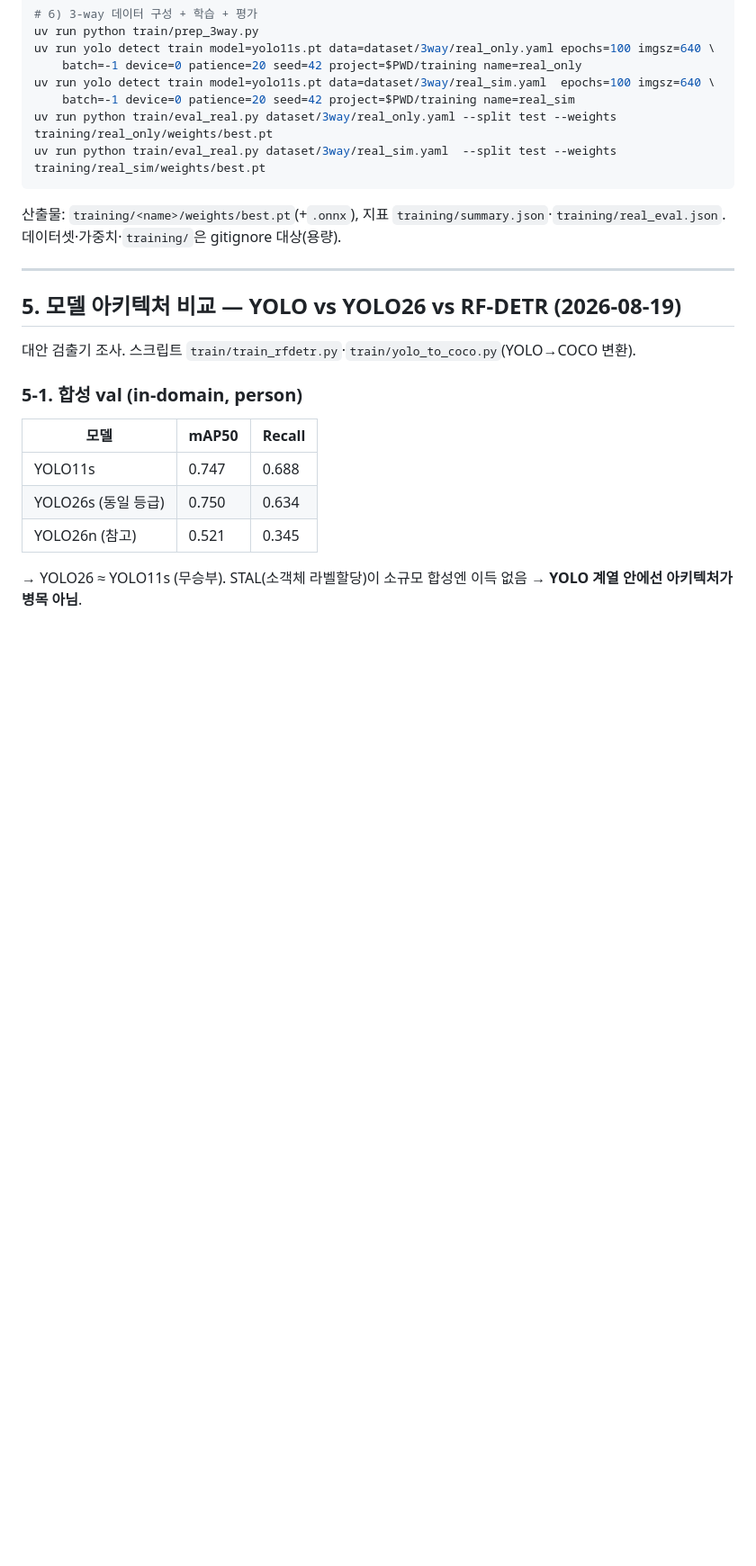
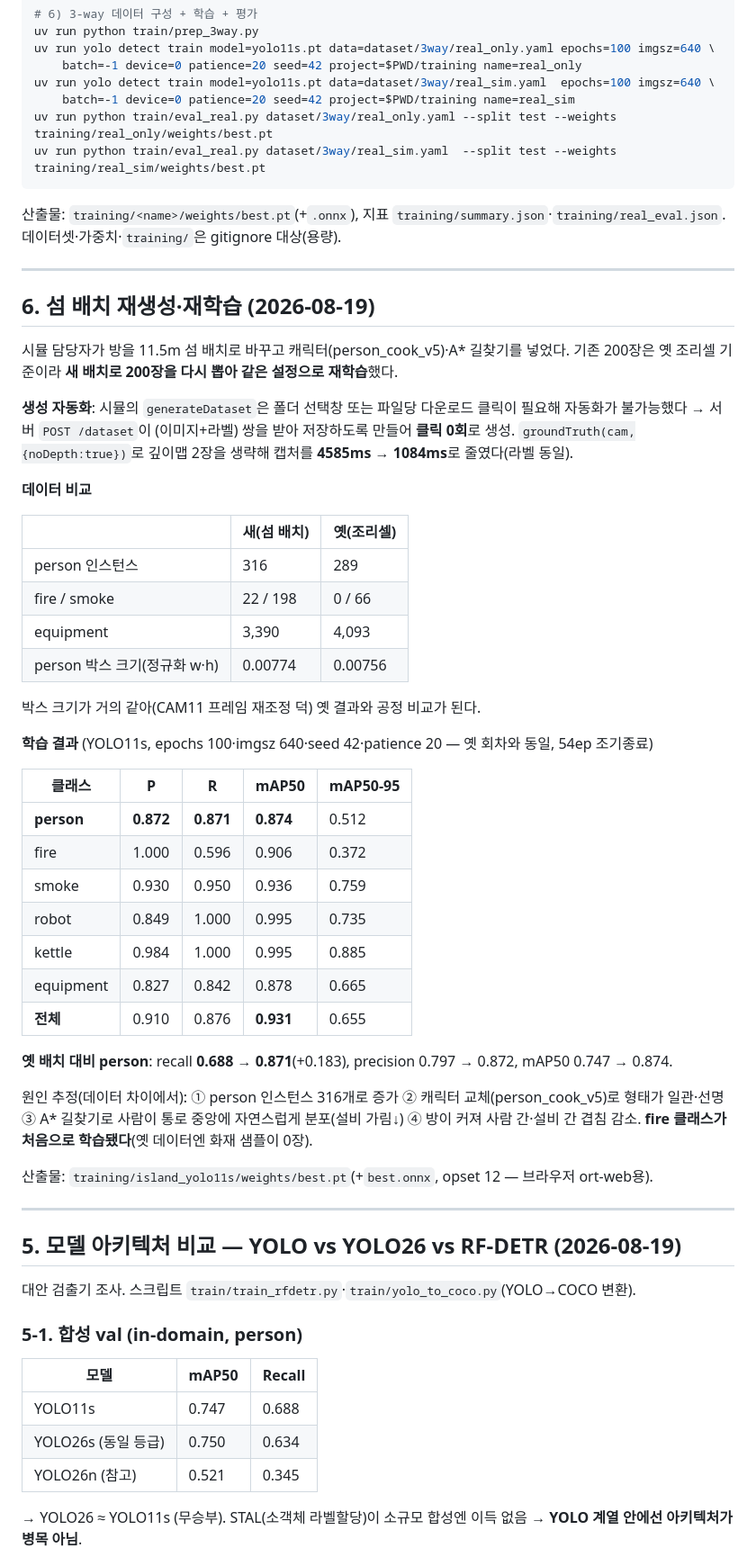
Before and after one commit to whatslung/robot-kitchen-safety-sim, a Markdown page: docs/chanwoo/detection-eval.md, the part around the change. Shown at 90% size. Drawn GitHub-style; blank space fills up the shorter version.

Commit message:
docs: 섬 배치 재생성·재학습 결과 — person recall 0.688 → 0.871
새 배치 200장(자동 생성) + YOLO11s 동일 설정 재학습. fire 클래스 최초 학습(옛 데이터엔 0장).

Co-Authored-By: Claude Opus 4.8 <noreply@anthropic.com>

```diff
--- a/docs/chanwoo/detection-eval.md
+++ b/docs/chanwoo/detection-eval.md
@@ -152,6 +152,48 @@ uv run python train/eval_real.py dataset/3way/real_sim.yaml  --split test --weig
 
 ---
 
+## 6. 섬 배치 재생성·재학습 (2026-08-19)
+
+시뮬 담당자가 방을 11.5m 섬 배치로 바꾸고 캐릭터(person_cook_v5)·A* 길찾기를 넣었다.
+기존 200장은 옛 조리셀 기준이라 **새 배치로 200장을 다시 뽑아 같은 설정으로 재학습**했다.
+
+**생성 자동화**: 시뮬의 `generateDataset`은 폴더 선택창 또는 파일당 다운로드 클릭이 필요해
+자동화가 불가능했다 → 서버 `POST /dataset`이 (이미지+라벨) 쌍을 받아 저장하도록 만들어 **클릭 0회**로 생성.
+`groundTruth(cam,{noDepth:true})`로 깊이맵 2장을 생략해 캡처를 **4585ms → 1084ms**로 줄였다(라벨 동일).
+
+**데이터 비교**
+
+| | 새(섬 배치) | 옛(조리셀) |
+|---|---|---|
+| person 인스턴스 | 316 | 289 |
+| fire / smoke | 22 / 198 | 0 / 66 |
+| equipment | 3,390 | 4,093 |
+| person 박스 크기(정규화 w·h) | 0.00774 | 0.00756 |
+
+박스 크기가 거의 같아(CAM11 프레임 재조정 덕) 옛 결과와 공정 비교가 된다.
+
+**학습 결과** (YOLO11s, epochs 100·imgsz 640·seed 42·patience 20 — 옛 회차와 동일, 54ep 조기종료)
+
+| 클래스 | P | R | mAP50 | mAP50-95 |
+|---|---|---|---|---|
+| **person** | **0.872** | **0.871** | **0.874** | 0.512 |
+| fire | 1.000 | 0.596 | 0.906 | 0.372 |
+| smoke | 0.930 | 0.950 | 0.936 | 0.759 |
+| robot | 0.849 | 1.000 | 0.995 | 0.735 |
+| kettle | 0.984 | 1.000 | 0.995 | 0.885 |
+| equipment | 0.827 | 0.842 | 0.878 | 0.665 |
+| **전체** | 0.910 | 0.876 | **0.931** | 0.655 |
+
+**옛 배치 대비 person**: recall **0.688 → 0.871**(+0.183), precision 0.797 → 0.872, mAP50 0.747 → 0.874.
+
+원인 추정(데이터 차이에서): ① person 인스턴스 316개로 증가 ② 캐릭터 교체(person_cook_v5)로 형태가
+일관·선명 ③ A* 길찾기로 사람이 통로 중앙에 자연스럽게 분포(설비 가림↓) ④ 방이 커져 사람 간·설비 간
+겹침 감소. **fire 클래스가 처음으로 학습됐다**(옛 데이터엔 화재 샘플이 0장).
+
+산출물: `training/island_yolo11s/weights/best.pt`(+`best.onnx`, opset 12 — 브라우저 ort-web용).
+
+---
+
 ## 5. 모델 아키텍처 비교 — YOLO vs YOLO26 vs RF-DETR (2026-08-19)
 
 대안 검출기 조사. 스크립트 `train/train_rfdetr.py`·`train/yolo_to_coco.py`(YOLO→COCO 변환).
```
